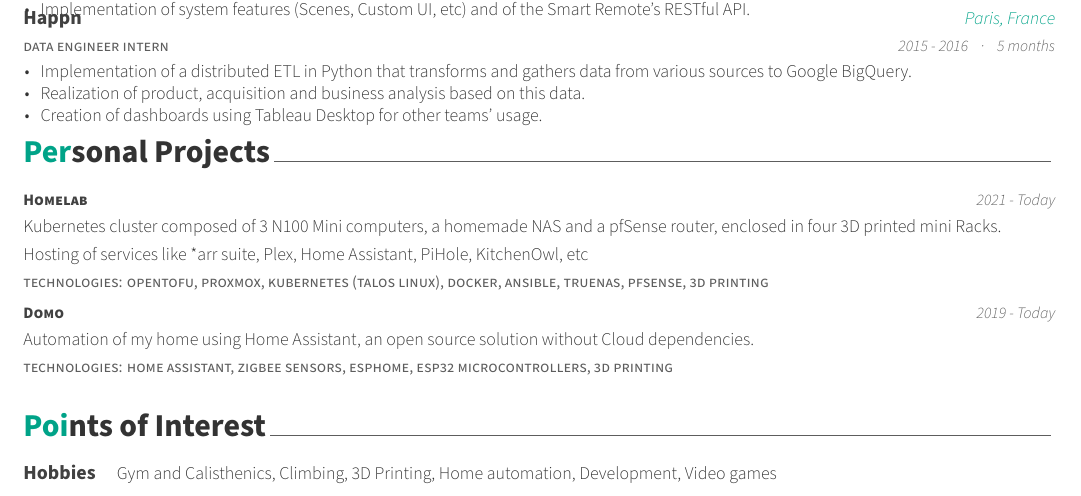
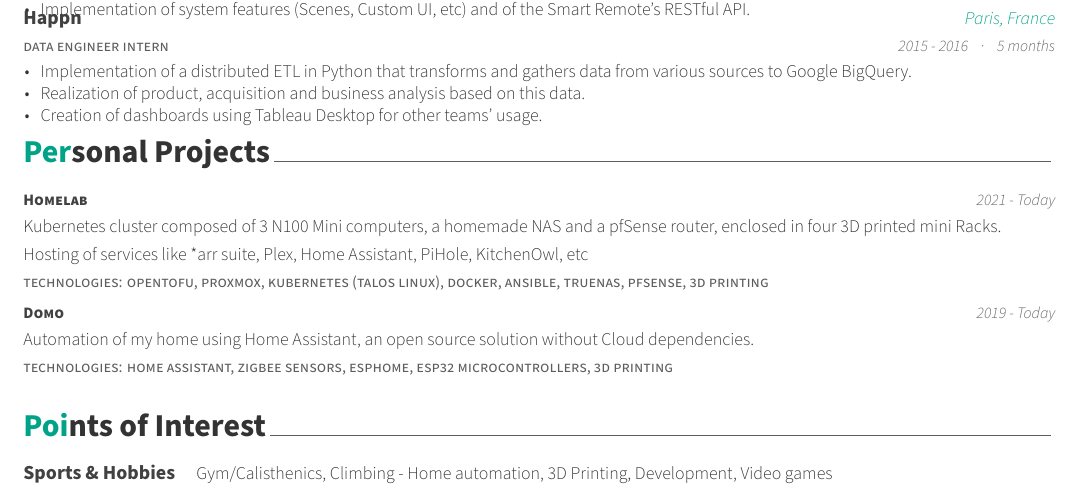
Before and after one commit to fbertet/curriculum-vitae, a LaTeX CV (sources/en_cv/main.tex, which reads sources/en_cv/points_of_interest.tex): part of the page, cut so that both start at the same text. Compiled offline with XeLaTeX.

Commit message:
feat(en/points_of_interest): add sports alongside hobbies word

```diff
--- a/sources/en_cv/points_of_interest.tex
+++ b/sources/en_cv/points_of_interest.tex
@@ -10,9 +10,10 @@
 \begin{cvskills}
 
 %---------------------------------------------------------
+
   \cvskill
-    {Hobbies} % Category
-    {Gym and Calisthenics, Climbing, 3D Printing, Home automation, Development, Video games} % Skills
+    {Sports \& Hobbies} % Category
+    {Gym/Calisthenics, Climbing - Home automation, 3D Printing, Development, Video games} % Skills
 
 %---------------------------------------------------------
 \end{cvskills}
```
